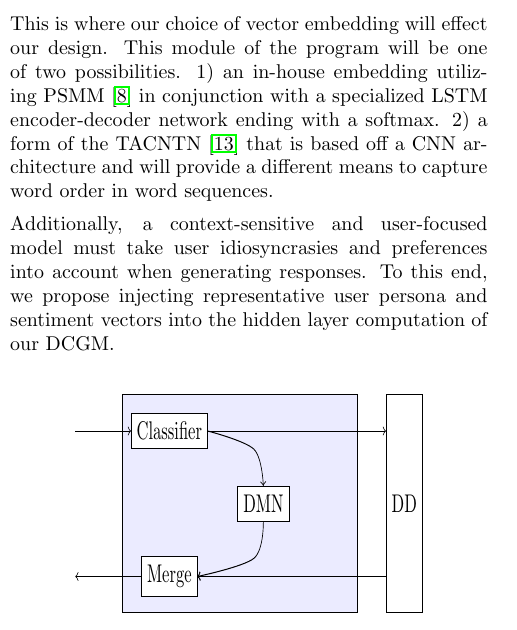
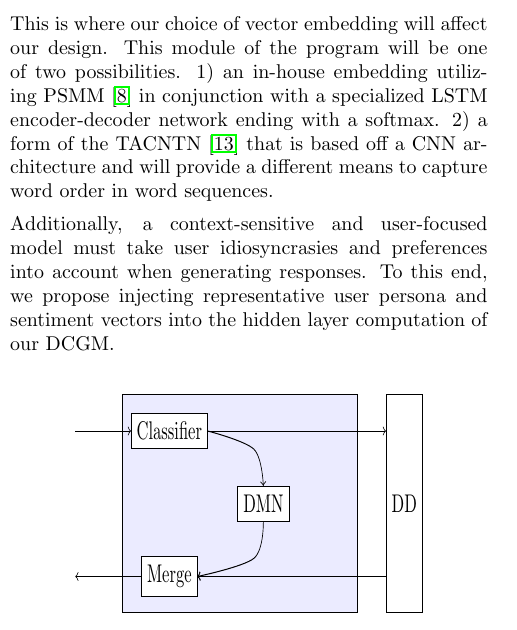
Before and after one commit to jmoraes7/Alexa-Challenge, a LaTeX document (latex/prop.tex): part of one column of page 1 of 3, cut so that both start at the same text. Compiled offline with pdfLaTeX.

Commit message:
EFFECT THE DESIGN

```diff
--- a/latex/prop.tex
+++ b/latex/prop.tex
@@ -35,7 +35,7 @@ Text first runs through a classifier to determine whether a proper response to t
 In both cases, the flow of information returns to the CC module to be merged together. If classic information retrieval among tuples a la Freebase API is effective, then we will return that answer as has been solved in \cite{Iyyer2014, Yao2014a, Yao2014b}. On the other hand, accessing a response from our DD memory bank in Figure~2, requires more innovative integration of information.
 
 \noindent
-This is where our choice of vector embedding will effect our design. This module of the program will be one of two possibilities. 1) an in-house embedding utilizing PSMM \cite{Merity2016} in conjunction with a specialized LSTM encoder-decoder network ending with a softmax. 2) a form of the TACNTN \cite{Wu} that is based off a CNN architecture and will provide a different means to capture word order in word sequences.
+This is where our choice of vector embedding will affect our design. This module of the program will be one of two possibilities. 1) an in-house embedding utilizing PSMM \cite{Merity2016} in conjunction with a specialized LSTM encoder-decoder network ending with a softmax. 2) a form of the TACNTN \cite{Wu} that is based off a CNN architecture and will provide a different means to capture word order in word sequences.
 
 \noindent
 Additionally, a context-sensitive and user-focused model must take user idiosyncrasies and preferences into account when generating responses. To this end, we propose injecting representative user persona and sentiment vectors into the hidden layer computation of our DCGM.
```
Also changed, not shown: latex/prop.pdf.
